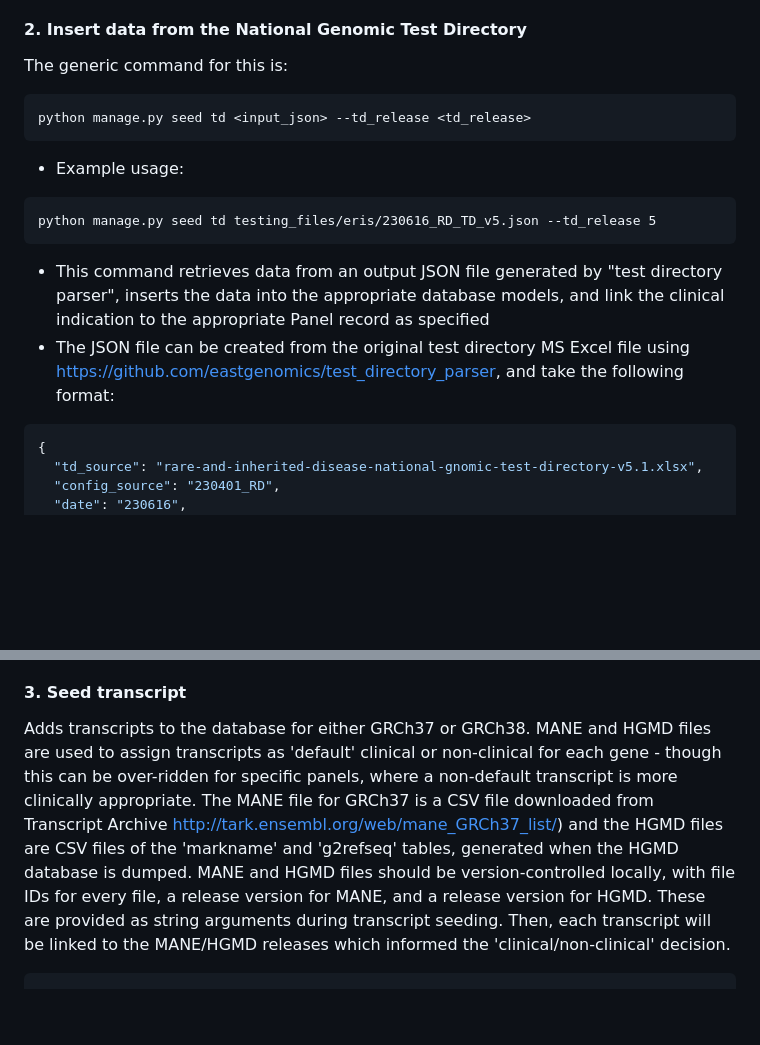
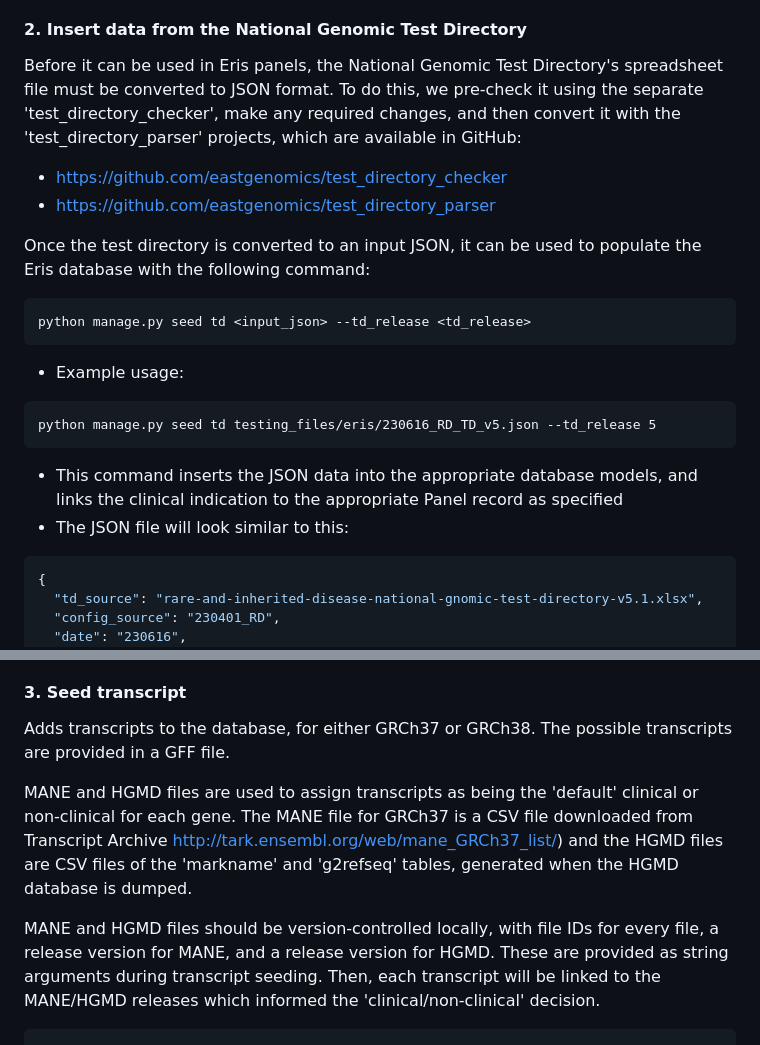
Before and after one commit to eastgenomics/eris, a Markdown page: README.md, 2 parts joined by grey strips. GitHub-like rendering; blank space fills up the shorter version.

Commit message:
Moved checker/parser sections to be before Eris populating, because they'd be carried out first

````diff
--- a/README.md
+++ b/README.md
@@ -86,7 +86,11 @@ python manage.py seed panelapp <panel or superpanel id> <panel or superpanel ver
 
 
 #### 2. Insert data from the National Genomic Test Directory
-The generic command for this is:
+Before it can be used in Eris panels, the National Genomic Test Directory's spreadsheet file must be converted to JSON format. To do this, we pre-check it using the separate 'test_directory_checker', make any required changes, and then convert it with the 'test_directory_parser' projects, which are available in GitHub:
+* https://github.com/eastgenomics/test_directory_checker
+* https://github.com/eastgenomics/test_directory_parser
+
+Once the test directory is converted to an input JSON, it can be used to populate the Eris database with the following command:
 ```
 python manage.py seed td <input_json> --td_release <td_release>
 ```
@@ -94,8 +98,8 @@ python manage.py seed td <input_json> --td_release <td_release>
 ```
 python manage.py seed td testing_files/eris/230616_RD_TD_v5.json --td_release 5
 ```
-- This command retrieves data from an output JSON file generated by "test directory parser", inserts the data into the appropriate database models, and link the clinical indication to the appropriate Panel record as specified
-- The JSON file can be created from the original test directory MS Excel file using https://github.com/eastgenomics/test_directory_parser, and take the following format:
+- This command inserts the JSON data into the appropriate database models, and links the clinical indication to the appropriate Panel record as specified
+- The JSON file will look similar to this:
 
 ```json
 {
@@ -126,8 +130,10 @@ The arguments for this command are:
 
 #### 3. Seed transcript
 
-Adds transcripts to the database for either GRCh37 or GRCh38.
-MANE and HGMD files are used to assign transcripts as 'default' clinical or non-clinical for each gene - though this can be over-ridden for specific panels, where a non-default transcript is more clinically appropriate. The MANE file for GRCh37 is a CSV file downloaded from Transcript Archive http://tark.ensembl.org/web/mane_GRCh37_list/) and the HGMD files are CSV files of the 'markname' and 'g2refseq' tables, generated when the HGMD database is dumped.
+Adds transcripts to the database, for either GRCh37 or GRCh38. The possible transcripts are provided in a GFF file.
+
+MANE and HGMD files are used to assign transcripts as being the 'default' clinical or non-clinical for each gene. The MANE file for GRCh37 is a CSV file downloaded from Transcript Archive http://tark.ensembl.org/web/mane_GRCh37_list/) and the HGMD files are CSV files of the 'markname' and 'g2refseq' tables, generated when the HGMD database is dumped.
+
 MANE and HGMD files should be version-controlled locally, with file IDs for every file, a release version for MANE, and a release version for HGMD. These are provided as string arguments during transcript seeding. Then, each transcript will be linked to the MANE/HGMD releases which informed the 'clinical/non-clinical' decision.
 
 ```
````
